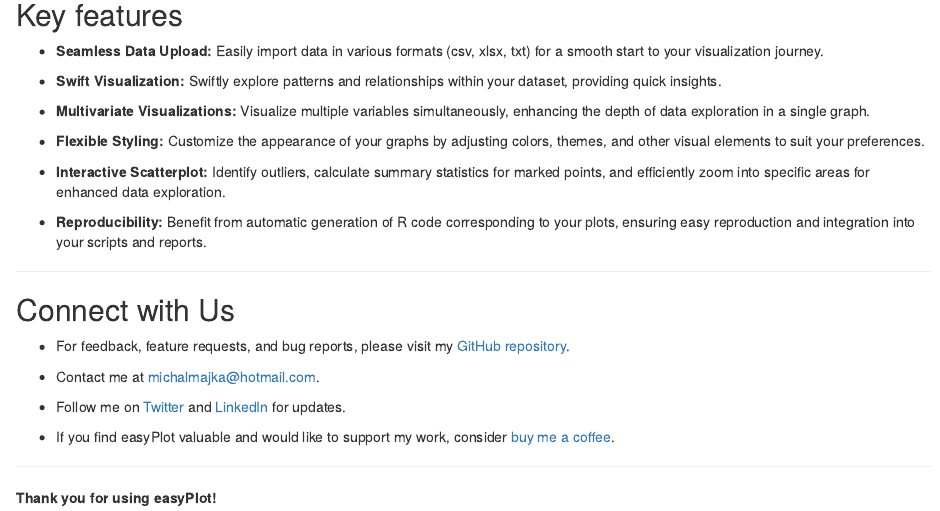
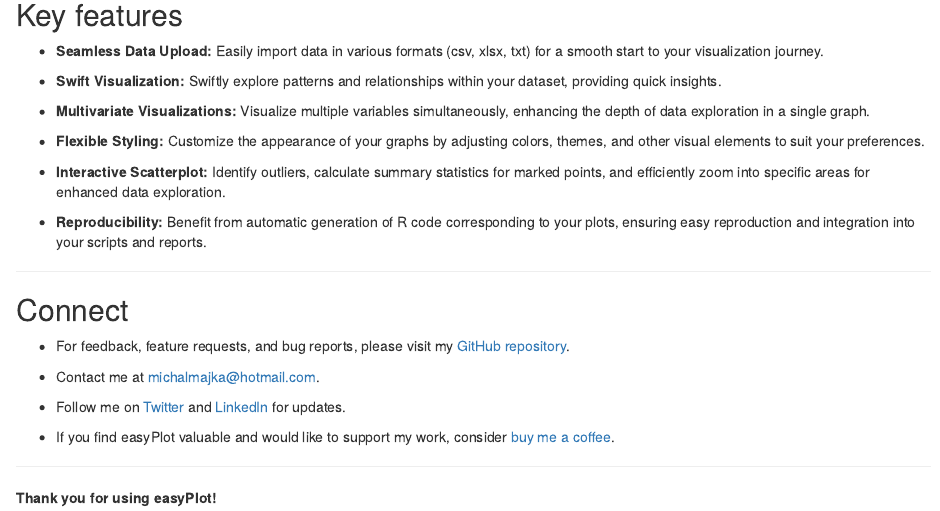
Before and after one commit to majkamichal/easyPlot, an R Markdown document (inst/easyPlot/INFO.Rmd): the page in a window 1100 px wide, from 230 px down. Rendered offline with R 4.5, knitr and Pandoc, with nearby package versions.

```diff
--- a/inst/app/INFO.Rmd
+++ b/inst/easyPlot/INFO.Rmd
@@ -27,9 +27,11 @@
 
 - **Reproducibility:** Benefit from automatic generation of R code corresponding to your plots, ensuring easy reproduction and integration into your scripts and reports.
 
+
+
 ----------------------------------------------------
 
-## Connect with Us
+## Connect
 
 - For feedback, feature requests, and bug reports, please visit my [GitHub repository](https://github.com/majkamichal/easyPlot).
 
```
Also changed, not shown: inst/easyPlot/INFO.html (added), inst/easyPlot/css/easyPlot.css (renamed from inst/app/css/easyPlot.css), inst/easyPlot/dataset_descriptions.R (renamed from inst/app/dataset_descriptions.R), inst/easyPlot/easyPlot.css (renamed from inst/app/easyPlot.css), inst/easyPlot/global.R (renamed from inst/app/global.R), inst/easyPlot/moduleDownloadPlot.R (renamed from inst/app/moduleDownloadPlot.R), inst/easyPlot/moduleRecodeVariables.R (renamed from inst/app/moduleRecodeVariables.R), inst/easyPlot/moduleRecodeVariablesApplyInServer.R (renamed from inst/app/moduleRecodeVariablesApplyInServer.R), inst/easyPlot/server.R (renamed from inst/app/server.R), inst/easyPlot/ui.R (renamed from inst/app/ui.R), inst/easyPlot/widgets_csvtxt_UI.R (renamed from inst/app/widgets_csvtxt_UI.R), inst/easyPlot/widgets_xlsx_UI.R (renamed from inst/app/widgets_xlsx_UI.R), inst/easyPlot/www/chart_line_solid.png (renamed from inst/app/www/chart_line_solid.png).
